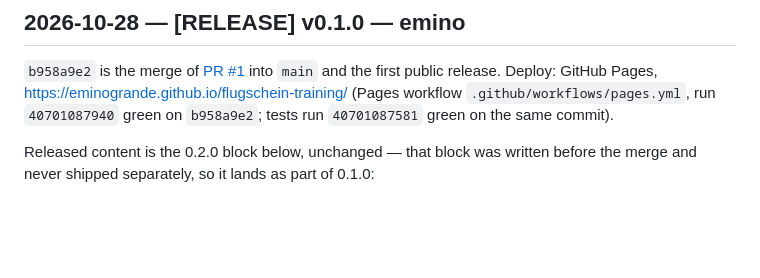
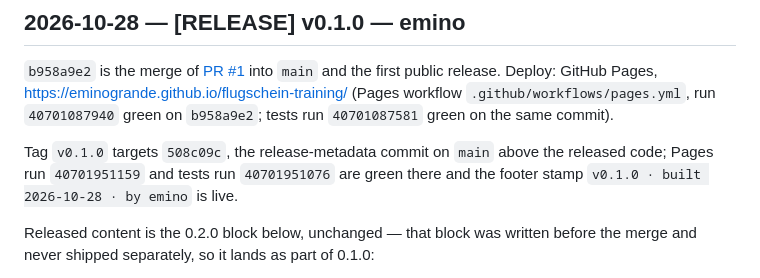
Before and after one commit to eminogrande/flugschein-training, a Markdown page: CHANGELOG.md, the part around the change. GitHub-like rendering; blank space fills up the shorter version.

```diff
--- a/CHANGELOG.md
+++ b/CHANGELOG.md
@@ -11,6 +11,8 @@ timeline
 ## 2026-10-28 — [RELEASE] v0.1.0 — emino
 
 `b958a9e2` is the merge of [PR #1](https://github.com/eminogrande/flugschein-training/pull/1) into `main` and the first public release. Deploy: GitHub Pages, <https://eminogrande.github.io/flugschein-training/> (Pages workflow `.github/workflows/pages.yml`, run `40701087940` green on `b958a9e2`; tests run `40701087581` green on the same commit).
+
+Tag `v0.1.0` targets `508c09c`, the release-metadata commit on `main` above the released code; Pages run `40701951159` and tests run `40701951076` are green there and the footer stamp `v0.1.0 · built 2026-10-28 · by emino` is live.
 
 Released content is the 0.2.0 block below, unchanged — that block was written before the merge and never shipped separately, so it lands as part of 0.1.0:
 
```
Also changed, not shown: README.md (+1 -1 lines).
